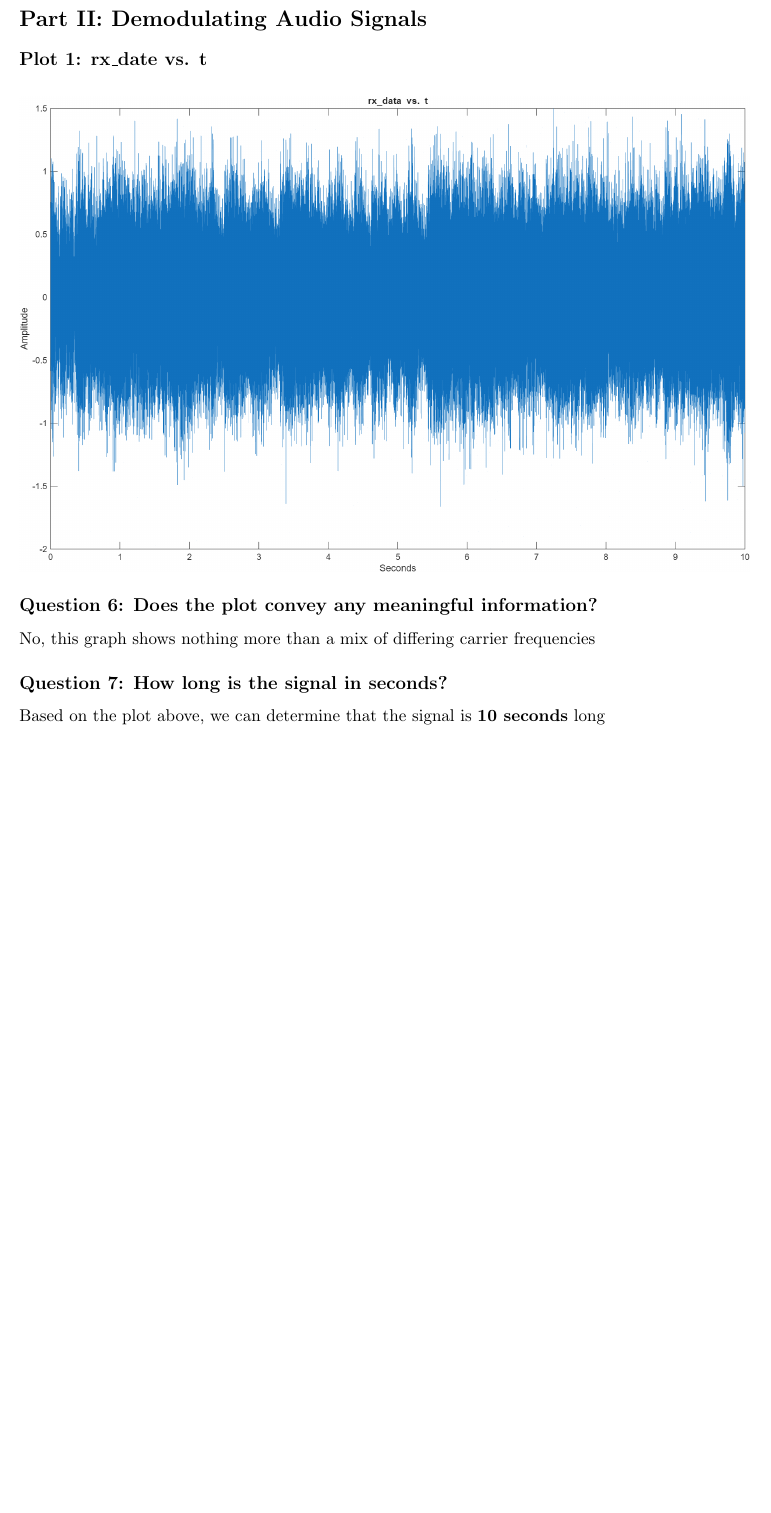
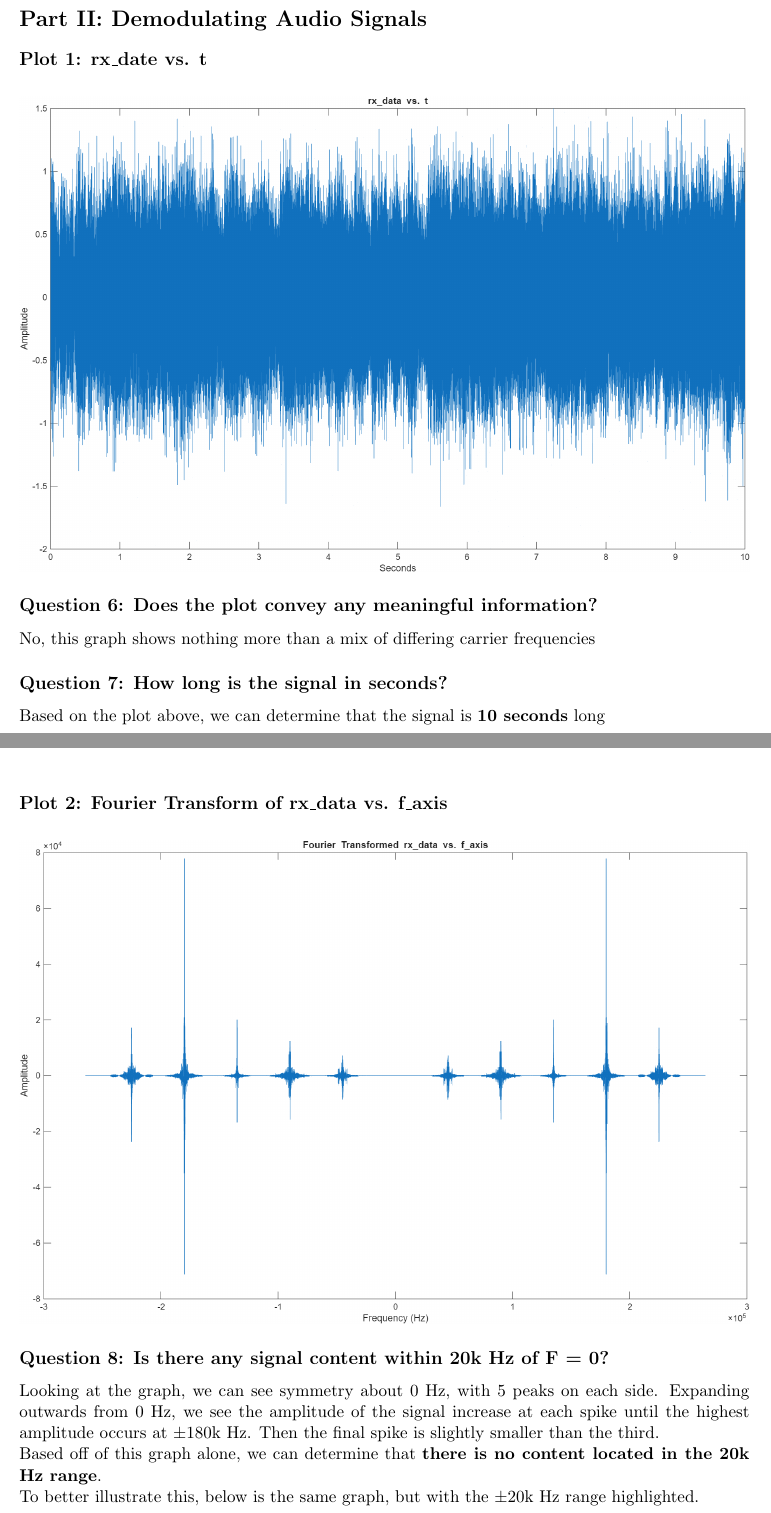
Before and after one commit to diggle-403/Project-2-Signals-and-Systems, a LaTeX document (Project2_Report.tex): part of page 16 of 16 before the commit and two parts of pages 16 and 17 of 19 after it, the two joined at a grey line, cut so that both start at the same text, the shorter picture padded with empty space. Compiled offline with pdfLaTeX.

Commit message:
Add files via upload

```diff
--- a/Project2_Report.tex
+++ b/Project2_Report.tex
@@ -550,3 +550,18 @@ No, this graph shows nothing more than a mix of differing carrier frequencies
 
 \subsection*{Question 7: How long is the signal in seconds?}
 Based on the plot above, we can determine that the signal is \textbf{10 seconds} long
+
+\subsection*{Plot 2: Fourier Transform of rx\_data vs. f\_axis}
+
+ \begin{figure}[H]
+        \centering
+        \includegraphics[width=1\textwidth]{plot2.png}
+    \end{figure}
+
+\subsection*{Question 8: Is there any signal content within 20k Hz of F = 0?}
+Looking at the graph, we can see symmetry about 0 Hz, with 5 peaks on each side. Expanding outwards from 0 Hz, we see the amplitude of the signal
+increase at each spike until the highest amplitude occurs at \(\pm 180\)k Hz. Then the final spike is slightly smaller than the third.
+
+Based off of this graph alone, we can determine that \textbf{there is no content located in the 20k Hz range}.
+
+To better illustrate this, below is the same graph, but with the \(\pm\)20k Hz range highlighted.
```
Also changed, not shown: Project2_Report.pdf, plot2.png (added), q8.png (added), q9.png (added), Project2_Report.tex (19 more changed lines), 3 other files.
